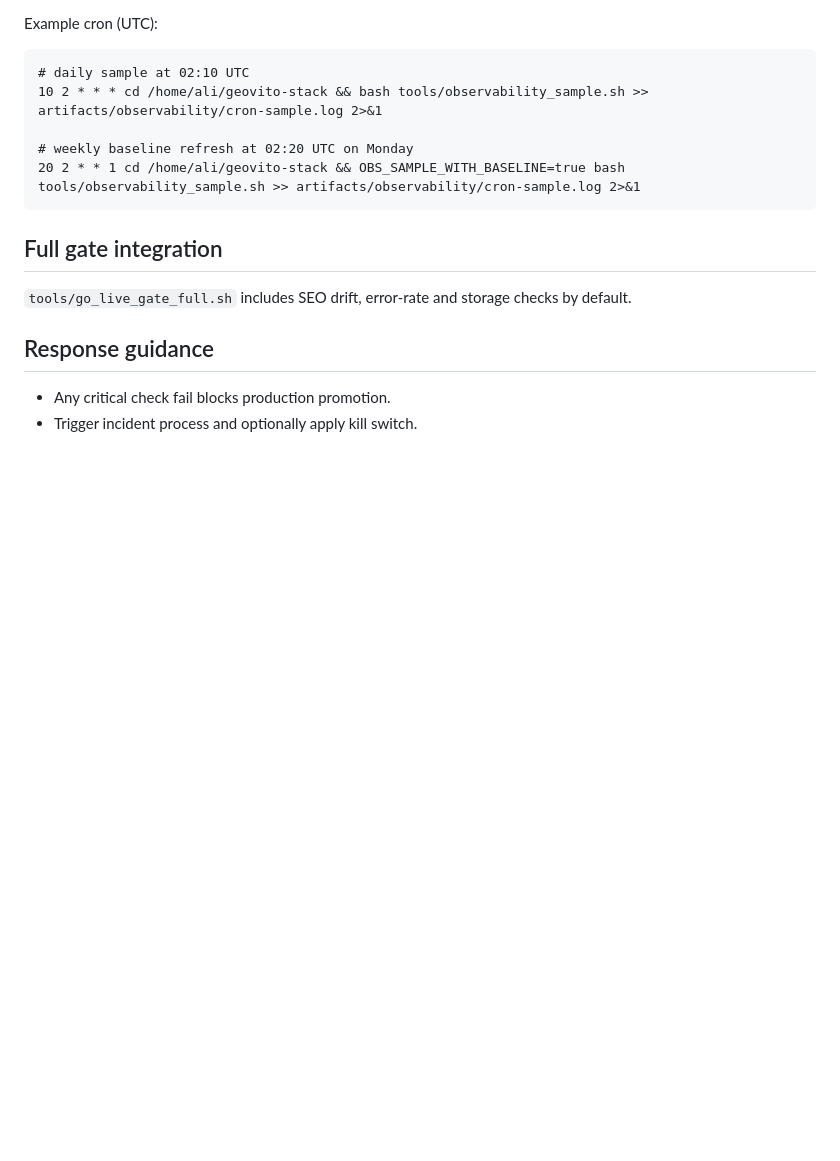
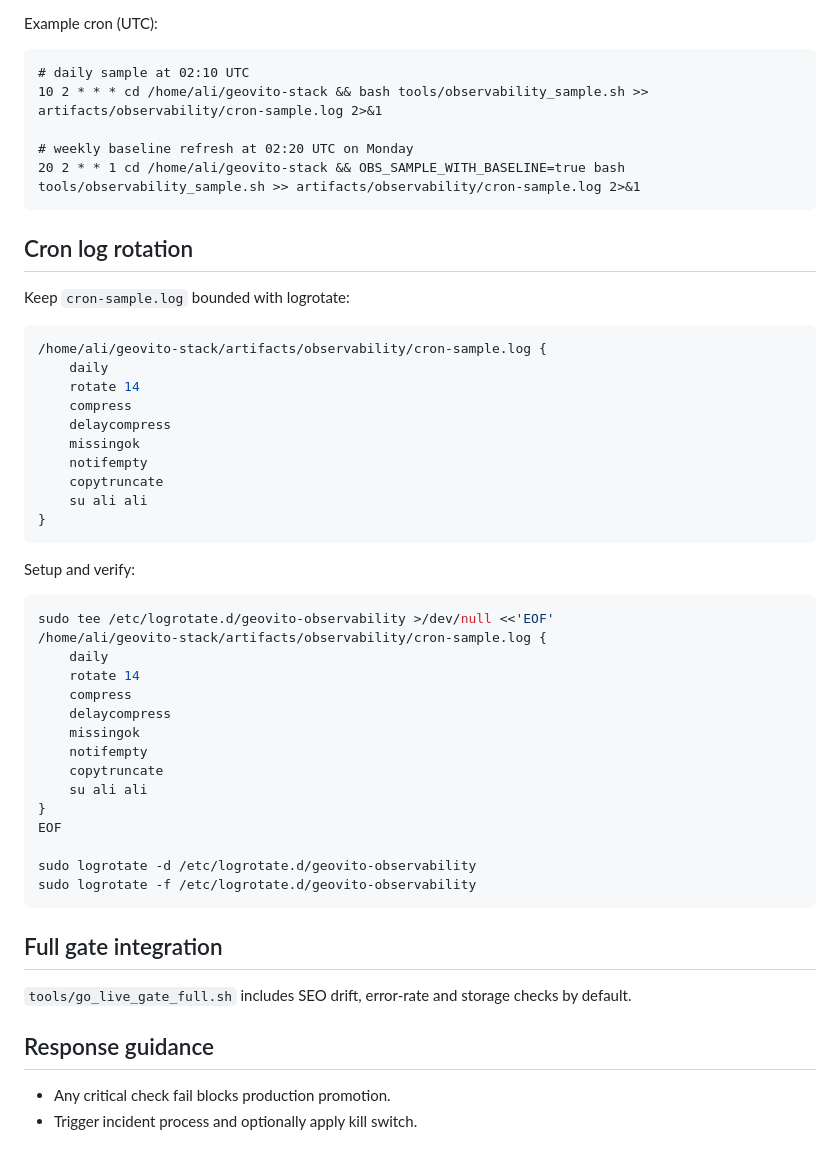
Before and after one commit to inovryx/geovito-stack, a Markdown page: docs/OBSERVABILITY.md, the part around the change. Rendered like a GitHub page; blank space fills up the shorter version.

Commit message:
docs(obs): document cron log rotation and VPS sampling ops

````diff
--- a/docs/OBSERVABILITY.md
+++ b/docs/OBSERVABILITY.md
@@ -101,6 +101,42 @@ Example cron (UTC):
 20 2 * * 1 cd /home/ali/geovito-stack && OBS_SAMPLE_WITH_BASELINE=true bash tools/observability_sample.sh >> artifacts/observability/cron-sample.log 2>&1
 ```
 
+## Cron log rotation
+Keep `cron-sample.log` bounded with logrotate:
+
+```conf
+/home/ali/geovito-stack/artifacts/observability/cron-sample.log {
+    daily
+    rotate 14
+    compress
+    delaycompress
+    missingok
+    notifempty
+    copytruncate
+    su ali ali
+}
+```
+
+Setup and verify:
+
+```bash
+sudo tee /etc/logrotate.d/geovito-observability >/dev/null <<'EOF'
+/home/ali/geovito-stack/artifacts/observability/cron-sample.log {
+    daily
+    rotate 14
+    compress
+    delaycompress
+    missingok
+    notifempty
+    copytruncate
+    su ali ali
+}
+EOF
+
+sudo logrotate -d /etc/logrotate.d/geovito-observability
+sudo logrotate -f /etc/logrotate.d/geovito-observability
+```
+
 ## Full gate integration
 `tools/go_live_gate_full.sh` includes SEO drift, error-rate and storage checks by default.
 
````
Also changed, not shown: docs/CODEX_STATUS.md (+6 -2 lines).
